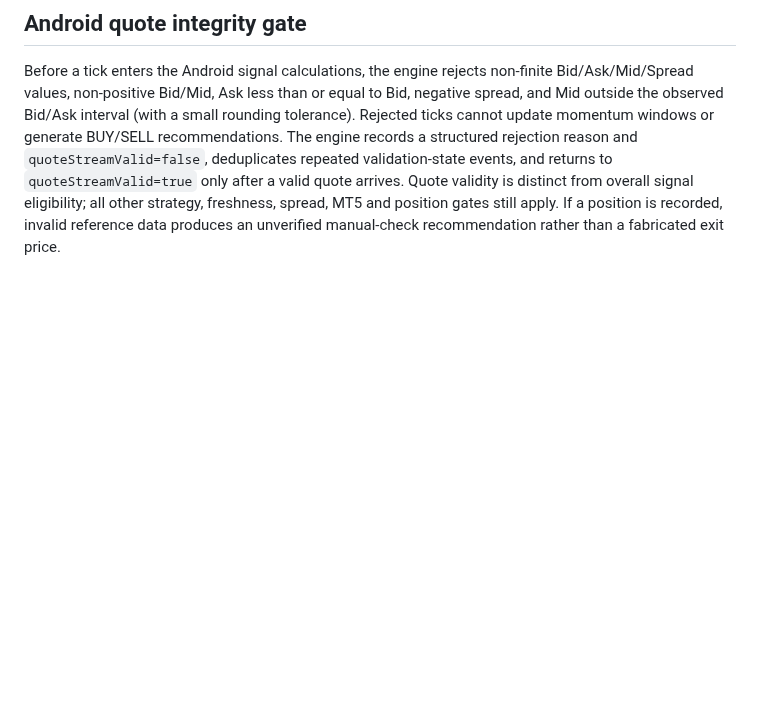
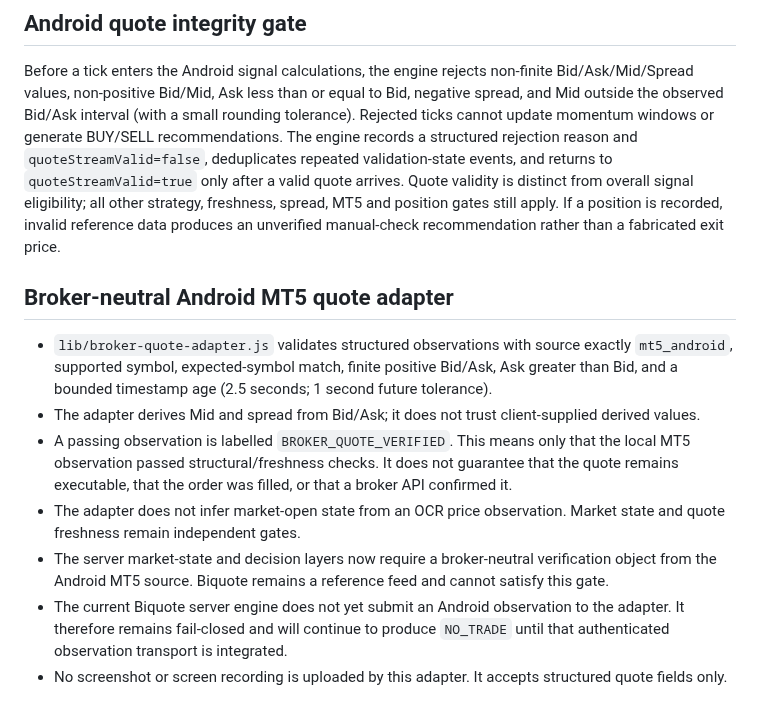
Before and after one commit to Nexora-Apparel/gold-scalper, a Markdown page: docs/veltrix-live-market-data.md, the part around the change. Drawn GitHub-style; blank space fills up the shorter version.

Commit message:
Document broker-neutral MT5 quote verification boundary

```diff
--- a/docs/veltrix-live-market-data.md
+++ b/docs/veltrix-live-market-data.md
@@ -68,3 +68,14 @@ When a fresh MT5 screen OCR quote is available, the Android engine compares both
 ## Android quote integrity gate
 
 Before a tick enters the Android signal calculations, the engine rejects non-finite Bid/Ask/Mid/Spread values, non-positive Bid/Mid, Ask less than or equal to Bid, negative spread, and Mid outside the observed Bid/Ask interval (with a small rounding tolerance). Rejected ticks cannot update momentum windows or generate BUY/SELL recommendations. The engine records a structured rejection reason and `quoteStreamValid=false`, deduplicates repeated validation-state events, and returns to `quoteStreamValid=true` only after a valid quote arrives. Quote validity is distinct from overall signal eligibility; all other strategy, freshness, spread, MT5 and position gates still apply. If a position is recorded, invalid reference data produces an unverified manual-check recommendation rather than a fabricated exit price.
+
+
+## Broker-neutral Android MT5 quote adapter
+
+- `lib/broker-quote-adapter.js` validates structured observations with source exactly `mt5_android`, supported symbol, expected-symbol match, finite positive Bid/Ask, Ask greater than Bid, and a bounded timestamp age (2.5 seconds; 1 second future tolerance).
+- The adapter derives Mid and spread from Bid/Ask; it does not trust client-supplied derived values.
+- A passing observation is labelled `BROKER_QUOTE_VERIFIED`. This means only that the local MT5 observation passed structural/freshness checks. It does not guarantee that the quote remains executable, that the order was filled, or that a broker API confirmed it.
+- The adapter does not infer market-open state from an OCR price observation. Market state and quote freshness remain independent gates.
+- The server market-state and decision layers now require a broker-neutral verification object from the Android MT5 source. Biquote remains a reference feed and cannot satisfy this gate.
+- The current Biquote server engine does not yet submit an Android observation to the adapter. It therefore remains fail-closed and will continue to produce `NO_TRADE` until that authenticated observation transport is integrated.
+- No screenshot or screen recording is uploaded by this adapter. It accepts structured quote fields only.
```
